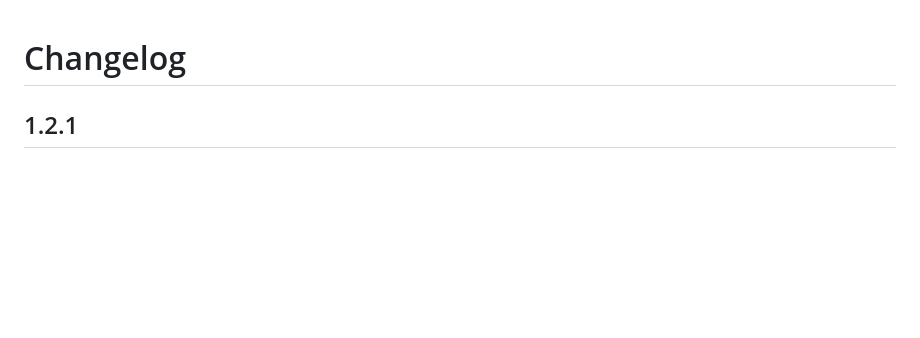
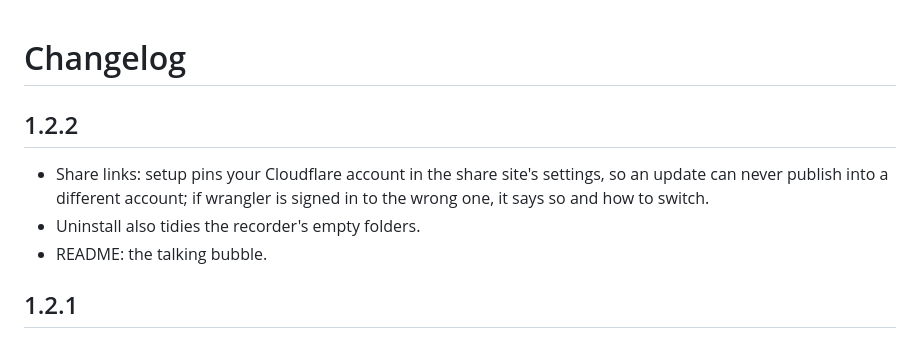
Before and after one commit to fasi96/lumen, a Markdown page: CHANGELOG.md, the part around the change. GitHub-like rendering; blank space fills up the shorter version.

Commit message:
Lumen Recorder 1.2.2: share site pinned to its Cloudflare account, clearer wrong-account message, uninstall tidy-up, README talking bubble
Co-Authored-By: Claude Opus 5.5 (1M context) <noreply@anthropic.com>

```diff
--- a/CHANGELOG.md
+++ b/CHANGELOG.md
@@ -1,4 +1,10 @@
 # Changelog
+
+## 1.2.2
+
+- Share links: setup pins your Cloudflare account in the share site's settings, so an update can never publish into a different account; if wrangler is signed in to the wrong one, it says so and how to switch.
+- Uninstall also tidies the recorder's empty folders.
+- README: the talking bubble.
 
 ## 1.2.1
 
```
Also changed, not shown: README.md (+2 -0 lines), docs/bubble-talk.gif (added), 2 other files.
